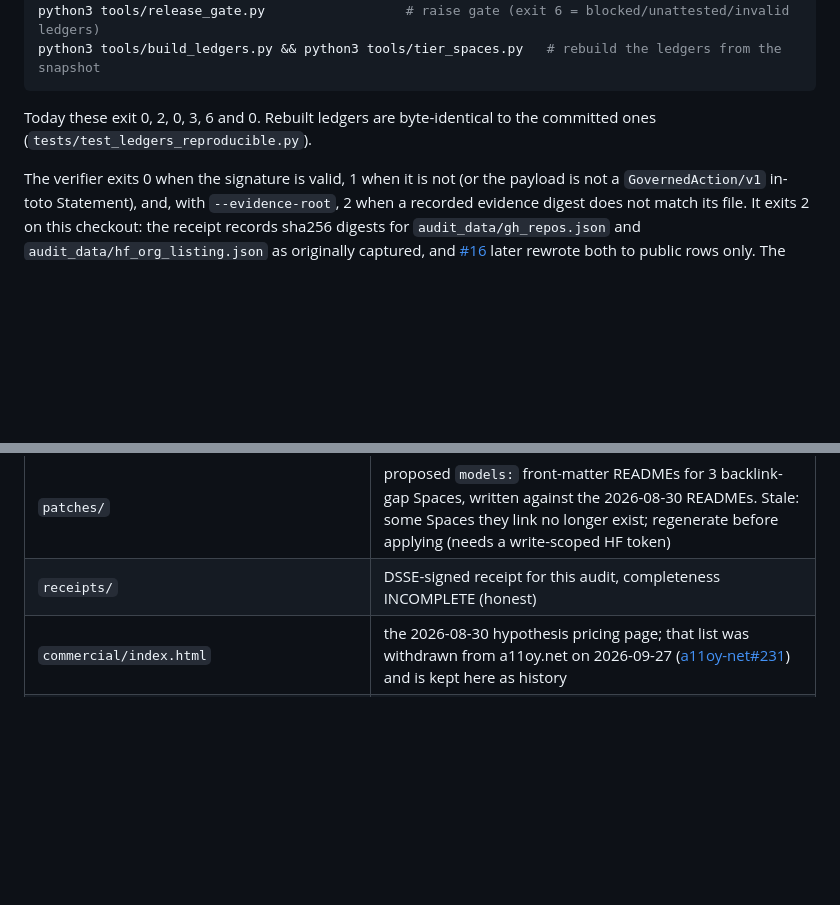
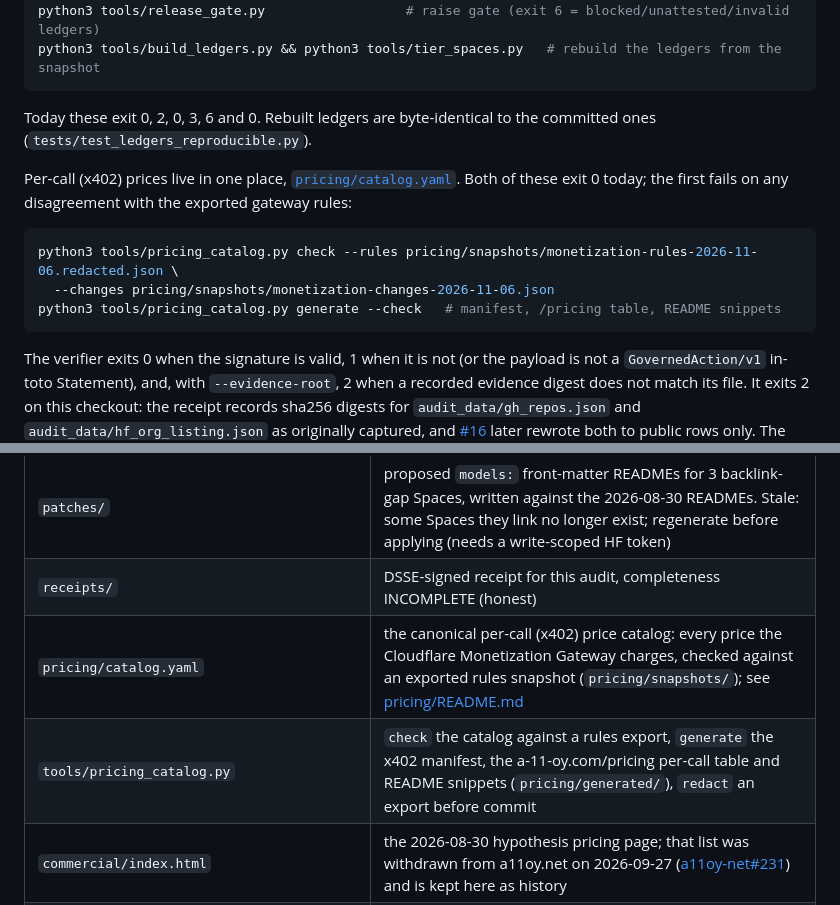
Before and after one commit to szl-holdings/szl-gov, a Markdown page: README.md, 2 parts joined by grey strips. Drawn GitHub-style; blank space fills up the shorter version.

Commit message:
docs(readme): point to the per-call price catalog and its check
Co-Authored-By: Claude Opus 5.5 <noreply@anthropic.com>
Claude-Session: https://claude.ai/code/session_01NJ8Jr1gMEHZUTAUzEiRGST

````diff
--- a/README.md
+++ b/README.md
@@ -43,6 +43,15 @@ python3 tools/build_ledgers.py && python3 tools/tier_spaces.py   # rebuild the l
 
 Today these exit 0, 2, 0, 3, 6 and 0. Rebuilt ledgers are byte-identical to the committed ones
 (`tests/test_ledgers_reproducible.py`).
+
+Per-call (x402) prices live in one place, [`pricing/catalog.yaml`](pricing/README.md). Both of
+these exit 0 today; the first fails on any disagreement with the exported gateway rules:
+
+```bash
+python3 tools/pricing_catalog.py check --rules pricing/snapshots/monetization-rules-2026-11-06.redacted.json \
+  --changes pricing/snapshots/monetization-changes-2026-11-06.json
+python3 tools/pricing_catalog.py generate --check   # manifest, /pricing table, README snippets
+```
 
 The verifier exits 0 when the signature is valid, 1 when it is not (or the payload is not a
 `GovernedAction/v1` in-toto Statement), and, with `--evidence-root`, 2 when a recorded evidence
@@ -92,6 +101,8 @@ python3 tools/test_receipt.py    # 15 receipt contract tests (CI: Repository tru
 | `ledgers/` | ESTATE_INVENTORY / CLAIMS / COMMERCIAL (25 metrics, all blocking the raise; 19 UNKNOWN) / CONTRADICTION_REGISTER / MODEL_BOM / DATASET_LICENSE_REGISTER / spaces_tiering.json |
 | `patches/` | proposed `models:` front-matter READMEs for 3 backlink-gap Spaces, written against the 2026-08-30 READMEs. Stale: some Spaces they link no longer exist; regenerate before applying (needs a write-scoped HF token) |
 | `receipts/` | DSSE-signed receipt for this audit, completeness INCOMPLETE (honest) |
+| `pricing/catalog.yaml` | the canonical per-call (x402) price catalog: every price the Cloudflare Monetization Gateway charges, checked against an exported rules snapshot (`pricing/snapshots/`); see [pricing/README.md](pricing/README.md) |
+| `tools/pricing_catalog.py` | `check` the catalog against a rules export, `generate` the x402 manifest, the a-11-oy.com/pricing per-call table and README snippets (`pricing/generated/`), `redact` an export before commit |
 | `commercial/index.html` | the 2026-08-30 hypothesis pricing page; that list was withdrawn from a11oy.net on 2026-09-27 ([a11oy-net#231](https://github.com/szl-holdings/a11oy-net/pull/231)) and is kept here as history |
 | `docs/ARTICLE_12_CONFORMANCE.yaml` | machine-readable Article 12 logging conformance profile (a profile, not a compliance claim) |
 | `SZL_MASTER_PAYLOAD.md` | the Codex build directive |
````
